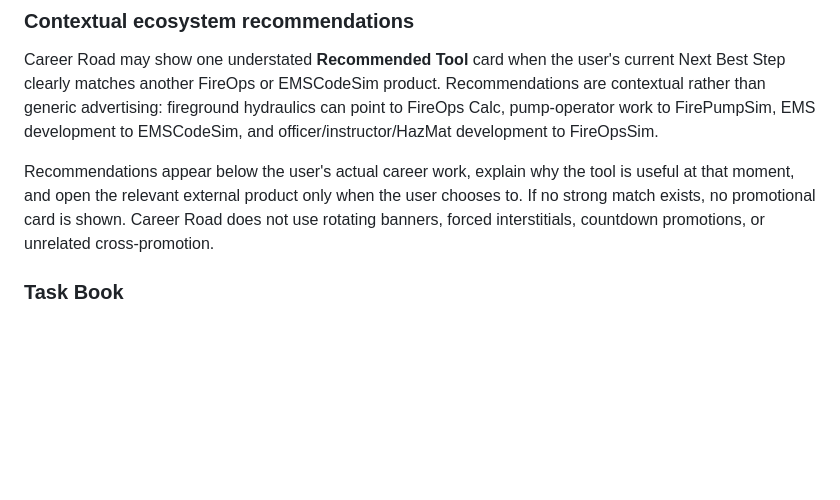
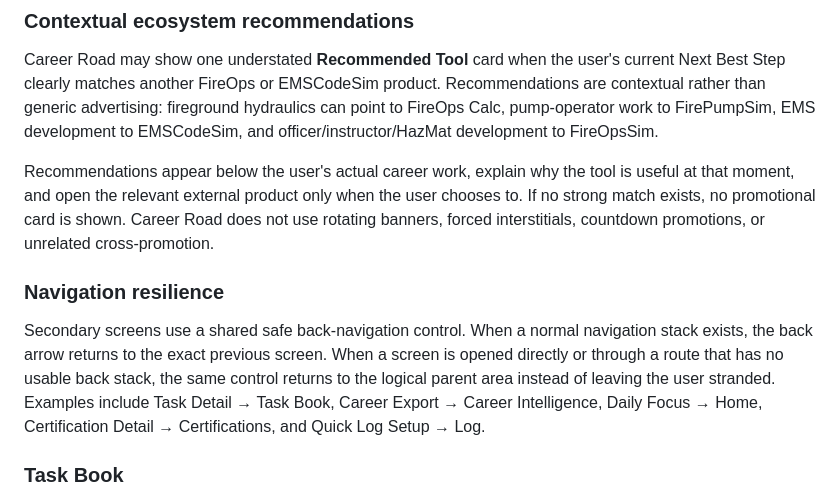
Before and after one commit to EMSCodeSim/Roadmap, a Markdown page: README.md, the part around the change. GitHub-like rendering; blank space fills up the shorter version.

Commit message:
Document safe secondary-screen navigation

```diff
--- a/README.md
+++ b/README.md
@@ -23,6 +23,9 @@ A Daily Focus session can open directly into the relevant preparation task and e
 Career Road may show one understated **Recommended Tool** card when the user's current Next Best Step clearly matches another FireOps or EMSCodeSim product. Recommendations are contextual rather than generic advertising: fireground hydraulics can point to FireOps Calc, pump-operator work to FirePumpSim, EMS development to EMSCodeSim, and officer/instructor/HazMat development to FireOpsSim.
 
 Recommendations appear below the user's actual career work, explain why the tool is useful at that moment, and open the relevant external product only when the user chooses to. If no strong match exists, no promotional card is shown. Career Road does not use rotating banners, forced interstitials, countdown promotions, or unrelated cross-promotion.
+
+### Navigation resilience
+Secondary screens use a shared safe back-navigation control. When a normal navigation stack exists, the back arrow returns to the exact previous screen. When a screen is opened directly or through a route that has no usable back stack, the same control returns to the logical parent area instead of leaving the user stranded. Examples include Task Detail → Task Book, Career Export → Career Intelligence, Daily Focus → Home, Certification Detail → Certifications, and Quick Log Setup → Log.
 
 ### Task Book
 The active career goal becomes a Career Task Book. Major requirements such as certifications, experience, department requirements, task books, and promotion steps can open into progressively deeper preparation tasks. Built-in preparation tasks preserve FireOps-authored instructional order rather than being alphabetized. FireOps-created task content is preparation guidance and does not replace official department, state, or credentialing requirements.
```
